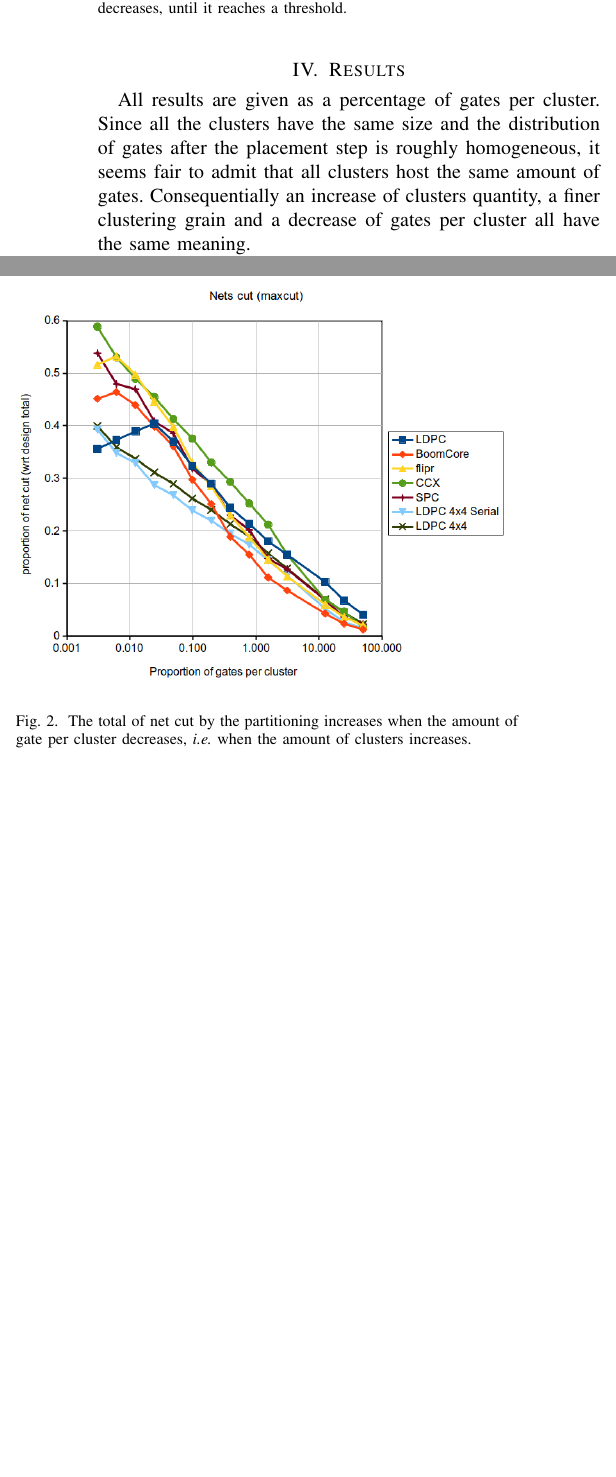
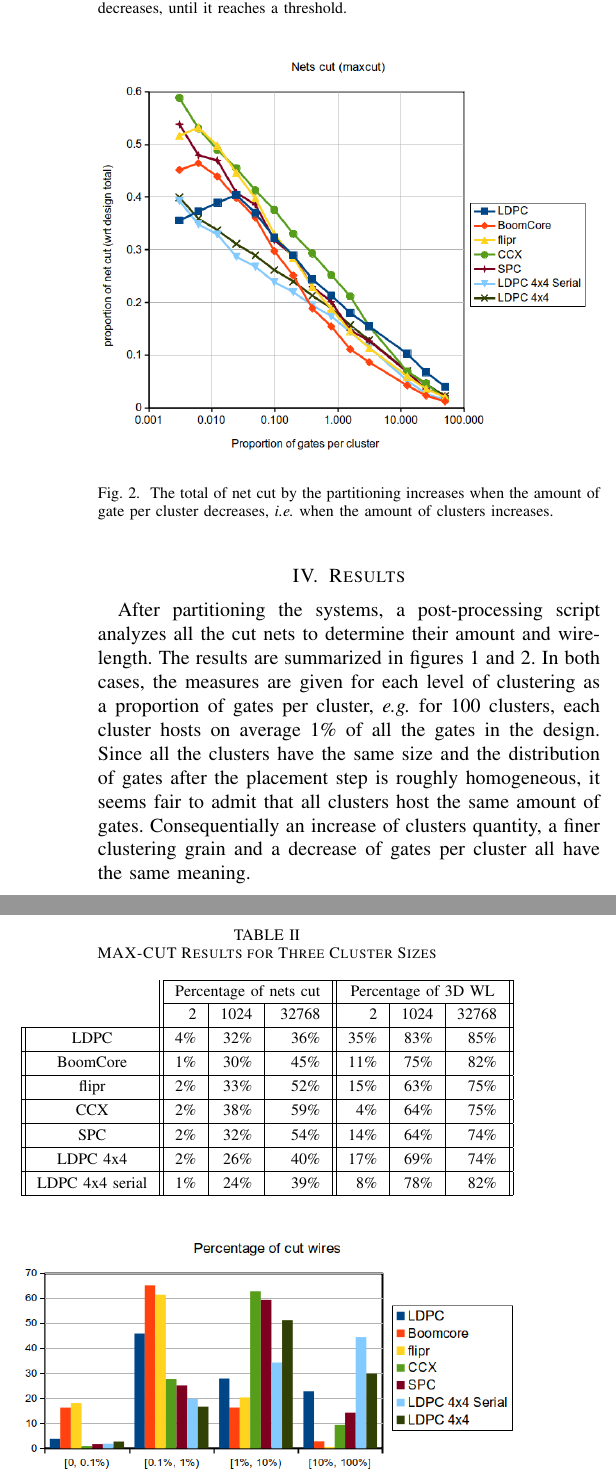
Before and after one commit to parastuffs/ICECS_2018, a LaTeX paper (bare_conf.tex): two parts of the columns of page 3 of 4, joined at a grey line, cut so that both start at the same text, the shorter picture padded with empty space. Compiled offline with pdfLaTeX; a missing font is replaced by an installed copy or a similar font; a LaTeX package or settings file that is missing is left out.

Commit message:
Cleaning the Results section.

```diff
--- a/bare_conf.tex
+++ b/bare_conf.tex
@@ -616,6 +616,3 @@ LDPC 4x4 & 808199 & 883295 & 10872106\\
 \newpage
 \section{Results}\label{sec:res}
 
-All results are given as a percentage of gates per cluster.
-Since all the clusters have the same size and the distribution of gates after the placement step is roughly homogeneous, it seems fair to admit that all clusters host the same amount of gates.
-Consequentially an increase of clusters quantity, a finer clustering grain and a decrease of gates per cluster all have the same meaning.
@@ -659,6 +629,59 @@ This value corresponds to 1024 clusters and means that by cutting from 15\% to 2
 \caption{The total of net cut by the partitioning increases when the amount of gate per cluster decreases, \textit{i.e.} when the amount of clusters increases.}
 \label{fig:3Dnets}
 \end{figure}
+
+After partitioning the systems, a post-processing script analyzes all the cut nets to determine their amount and wire-length.
+The results are summarized in figures \ref{fig:3Dwl} and \ref{fig:3Dnets}.
+In both cases, the measures are given for each level of clustering as a proportion of gates per cluster, \textit{e.g.} for 100 clusters, each cluster hosts on average 1\% of all the gates in the design.
+Since all the clusters have the same size and the distribution of gates after the placement step is roughly homogeneous, it seems fair to admit that all clusters host the same amount of gates.
+Consequentially an increase of clusters quantity, a finer clustering grain and a decrease of gates per cluster all have the same meaning.
+
+Figure~\ref{fig:3Dwl} shows the proportion of 3D wire-length with respect to the total length of the design.
+We clearly see two stages: a first exponential growth of 3D wire-length when there are few clusters, and a second linear growth leading to a plateau.
+
+Figure~\ref{fig:3Dnets} shows the proportion of nets cut by the partitioning with respect to the total amount of nets in the design.
+Except occasional hiccups, the growth is exponential all through the finest clustering grain.
+
+In order to limit the 3D pitch, it is important to cut as few wires as possible.
+On the other hand, one of the aim of going 3D is to reduce the length of those wire, hence we try to have as much 3D wire-length as possible.
+
+As the amount of wires cut keeps increasing with the number of clusters, the focus needs to be steered toward the total 3D wire-length.
+The later reaching a threshold, it becomes ideal to define a sweet spot when the 3D wire-length spots increasing, or at the very least when its increase rate decreases.
+
+Such sweet spot can be set around the 0.1\% of gates per cluster mark.
+This value corresponds to 1024 clusters and means that by cutting from 24\% to 38\% of all nets, we can reduce up to 63\% to 83\% of the total wire-length, depending on the considered design (see table~\ref{tab:res}).
+
+\begin{table}[!t]
+% increase table row spacing, adjust to taste
+\renewcommand{\arraystretch}{1.3}
+\caption{MAX-CUT Results for Three Cluster Sizes}
+\label{tab:res}
+\centering
+% Some packages, such as MDW tools, offer better commands for making tables
+% than the plain LaTeX2e tabular which is used here.
+\begin{tabular}{||c||r|r|r||r|r|r||}
+\cline{2-7}
+\multicolumn{1}{c||}{} & \multicolumn{3}{c||}{Percentage of nets cut} & \multicolumn{3}{c||}{Percentage of 3D WL}\\
+\cline{2-7}
+\multicolumn{1}{c||}{} & 2 & 1024 & 32768 & 2 & 1024 & 32768\\
+\cline{2-7}
+\hline
+LDPC & 4\% & 32\% & 36\% & 35\% & 83\% & 85\%\\
+\hline
+BoomCore & 1\% & 30\% & 45\% & 11\% & 75\% & 82\%\\
+\hline
+flipr & 2\% & 33\% & 52\% & 15\% & 63\% & 75\%\\
+\hline
+CCX & 2\% & 38\% & 59\% & 4\% & 64\% & 75\%\\
+\hline
+SPC & 2\% & 32\% & 54\% & 14\% & 64\% & 74\%\\
+\hline
+LDPC 4x4 & 2\% & 26\% & 40\% & 17\% & 69\% & 74\%\\
+\hline
+LDPC 4x4 serial & 1\% & 24\% & 39\% & 8\% & 78\% & 82\%\\
+\hline
+\end{tabular}
+\end{table}
 
 %\begin{figure}[!t]
 %\centering
@@ -675,7 +698,7 @@ This value corresponds to 1024 clusters and means that by cutting from 15\% to 2
 \begin{figure}[!t]
 \centering
 \includegraphics[width=\linewidth]{netCutWL_maxcut_all_log-quartv2.png}
-\caption{Distribution of the percentage of cut wire per logarithmic quartile of their wire-length relative to the longest net.}
+\caption{Distribution of the percentage of cut wires per logarithmic quartile of their wire-length relative to the longest net, for 1024 clusters.}
 \label{fig:dits-wl-quart}
 \end{figure}
 
```
Also changed, not shown: bare_conf.tex (33 more changed lines).
